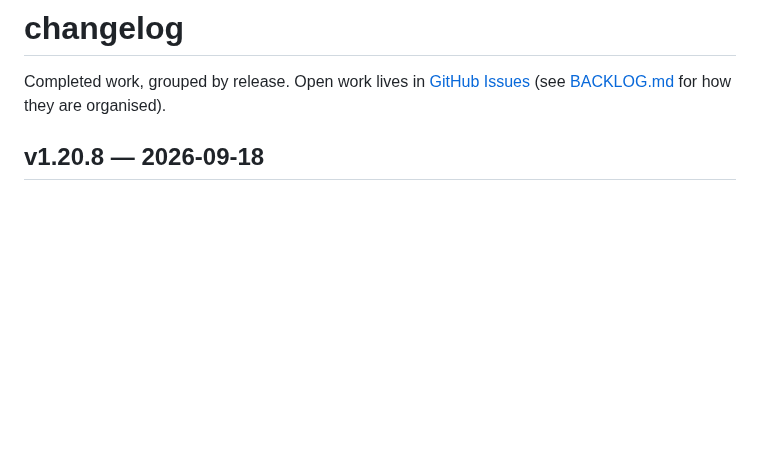
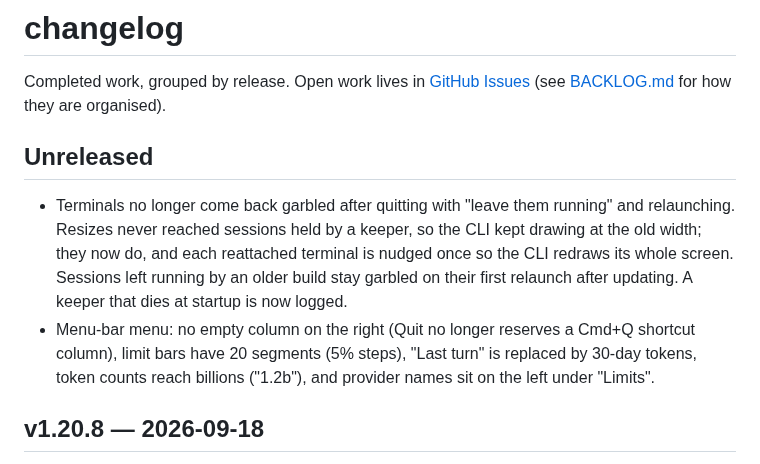
Before and after one commit to mavericksxx/pokemon-harness, a Markdown page: CHANGELOG.md, the part around the change. GitHub-like rendering; blank space fills up the shorter version.

Commit message:
Changelog: unreleased tray and reattach fixes
Claude-Session: https://claude.ai/code/session_01SjeQbbXEkfmwCKPnAUDxKc

```diff
--- a/CHANGELOG.md
+++ b/CHANGELOG.md
@@ -1,6 +1,11 @@
 # changelog
 
 Completed work, grouped by release. Open work lives in [GitHub Issues](https://github.com/mavericksxx/pokemon-harness/issues) (see [BACKLOG.md](BACKLOG.md) for how they are organised).
+
+## Unreleased
+
+- Terminals no longer come back garbled after quitting with "leave them running" and relaunching. Resizes never reached sessions held by a keeper, so the CLI kept drawing at the old width; they now do, and each reattached terminal is nudged once so the CLI redraws its whole screen. Sessions left running by an older build stay garbled on their first relaunch after updating. A keeper that dies at startup is now logged.
+- Menu-bar menu: no empty column on the right (Quit no longer reserves a Cmd+Q shortcut column), limit bars have 20 segments (5% steps), "Last turn" is replaced by 30-day tokens, token counts reach billions ("1.2b"), and provider names sit on the left under "Limits".
 
 ## v1.20.8 — 2026-09-18
 
```
